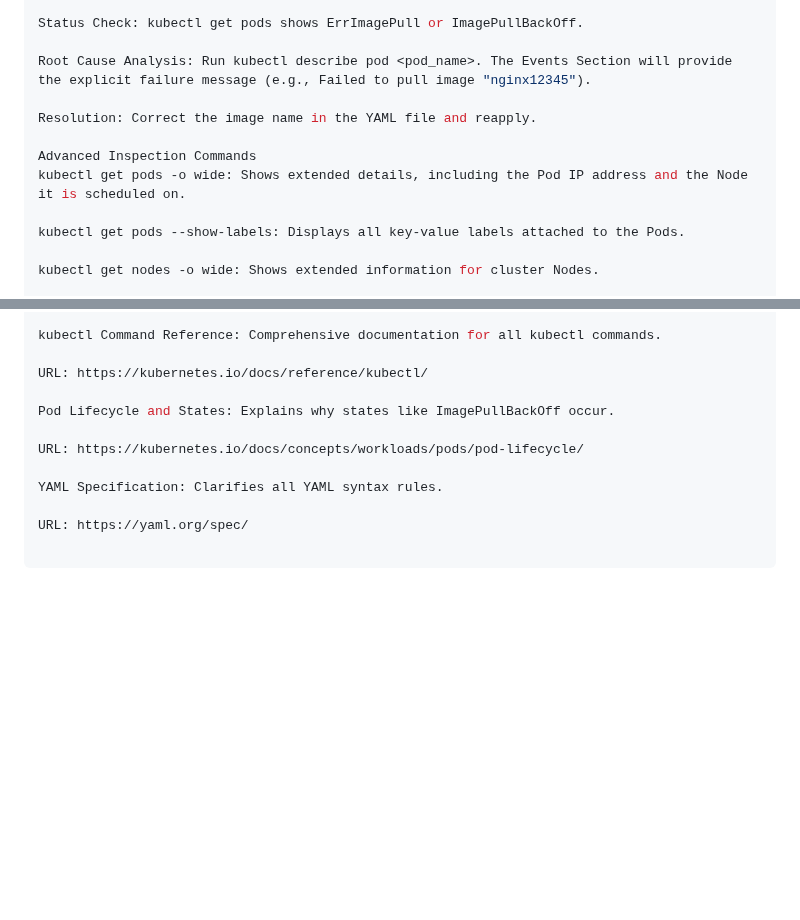
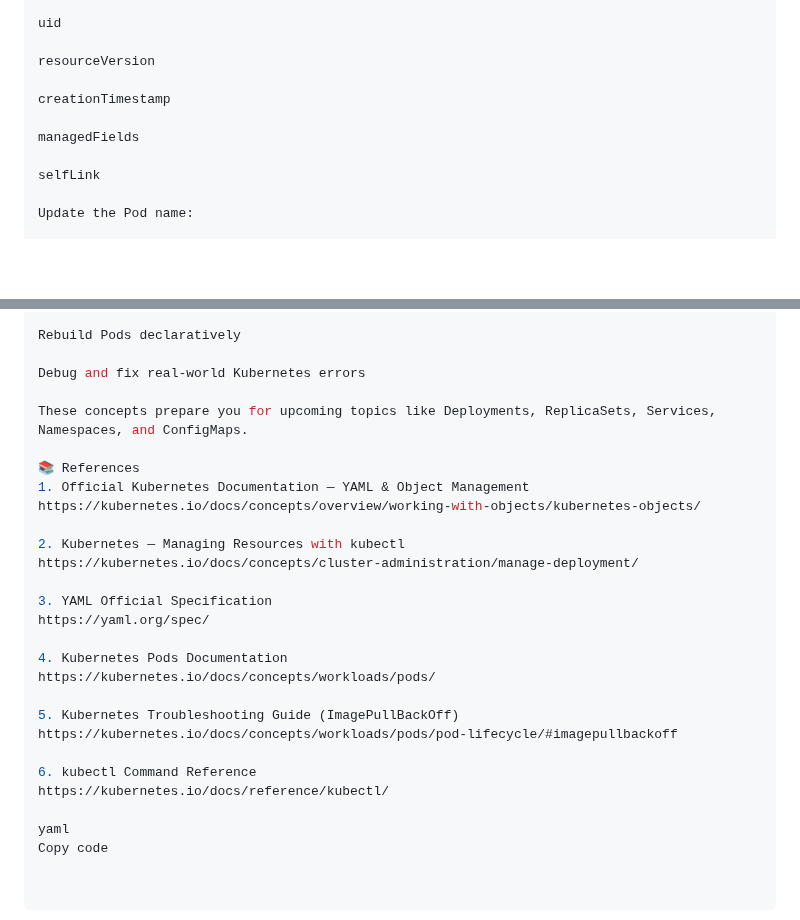
Before and after one commit to Joban-Bhangu77/K8s-Playground, a Markdown page: Day07/README.md, 2 parts joined by grey strips. GitHub-like rendering; blank space fills up the shorter version.

```diff
--- a/Day07/README.md
+++ b/Day07/README.md
@@ -65,14 +83,13 @@ This common error occurs when the Kubelet fails to pull the container image (e.g
 
-Status Check: kubectl get pods shows ErrImagePull or ImagePullBackOff.
+uid
 
-Root Cause Analysis: Run kubectl describe pod <pod_name>. The Events Section will provide the explicit failure message (e.g., Failed to pull image "nginx12345").
+resourceVersion
 
-Resolution: Correct the image name in the YAML file and reapply.
+creationTimestamp
 
-Advanced Inspection Commands
-kubectl get pods -o wide: Shows extended details, including the Pod IP address and the Node it is scheduled on.
+managedFields
 
-kubectl get pods --show-labels: Displays all key-value labels attached to the Pods.
+selfLink
 
-kubectl get nodes -o wide: Shows extended information for cluster Nodes.
+Update the Pod name:
 
@@ -88,12 +194,28 @@ URL: https://kubernetes.io/docs/concepts/overview/working-with-objects/kubernete
 
-kubectl Command Reference: Comprehensive documentation for all kubectl commands.
+Rebuild Pods declaratively
 
-URL: https://kubernetes.io/docs/reference/kubectl/
+Debug and fix real-world Kubernetes errors
 
-Pod Lifecycle and States: Explains why states like ImagePullBackOff occur.
+These concepts prepare you for upcoming topics like Deployments, ReplicaSets, Services, Namespaces, and ConfigMaps.
 
-URL: https://kubernetes.io/docs/concepts/workloads/pods/pod-lifecycle/
+📚 References
+1. Official Kubernetes Documentation — YAML & Object Management
+https://kubernetes.io/docs/concepts/overview/working-with-objects/kubernetes-objects/
 
-YAML Specification: Clarifies all YAML syntax rules.
+2. Kubernetes — Managing Resources with kubectl
+https://kubernetes.io/docs/concepts/cluster-administration/manage-deployment/
 
-URL: https://yaml.org/spec/
+3. YAML Official Specification
+https://yaml.org/spec/
+
+4. Kubernetes Pods Documentation
+https://kubernetes.io/docs/concepts/workloads/pods/
+
+5. Kubernetes Troubleshooting Guide (ImagePullBackOff)
+https://kubernetes.io/docs/concepts/workloads/pods/pod-lifecycle/#imagepullbackoff
+
+6. kubectl Command Reference
+https://kubernetes.io/docs/reference/kubectl/
+
+yaml
+Copy code
```
Also changed, not shown: other parts of Day07/README.md (+150 -43 lines).
